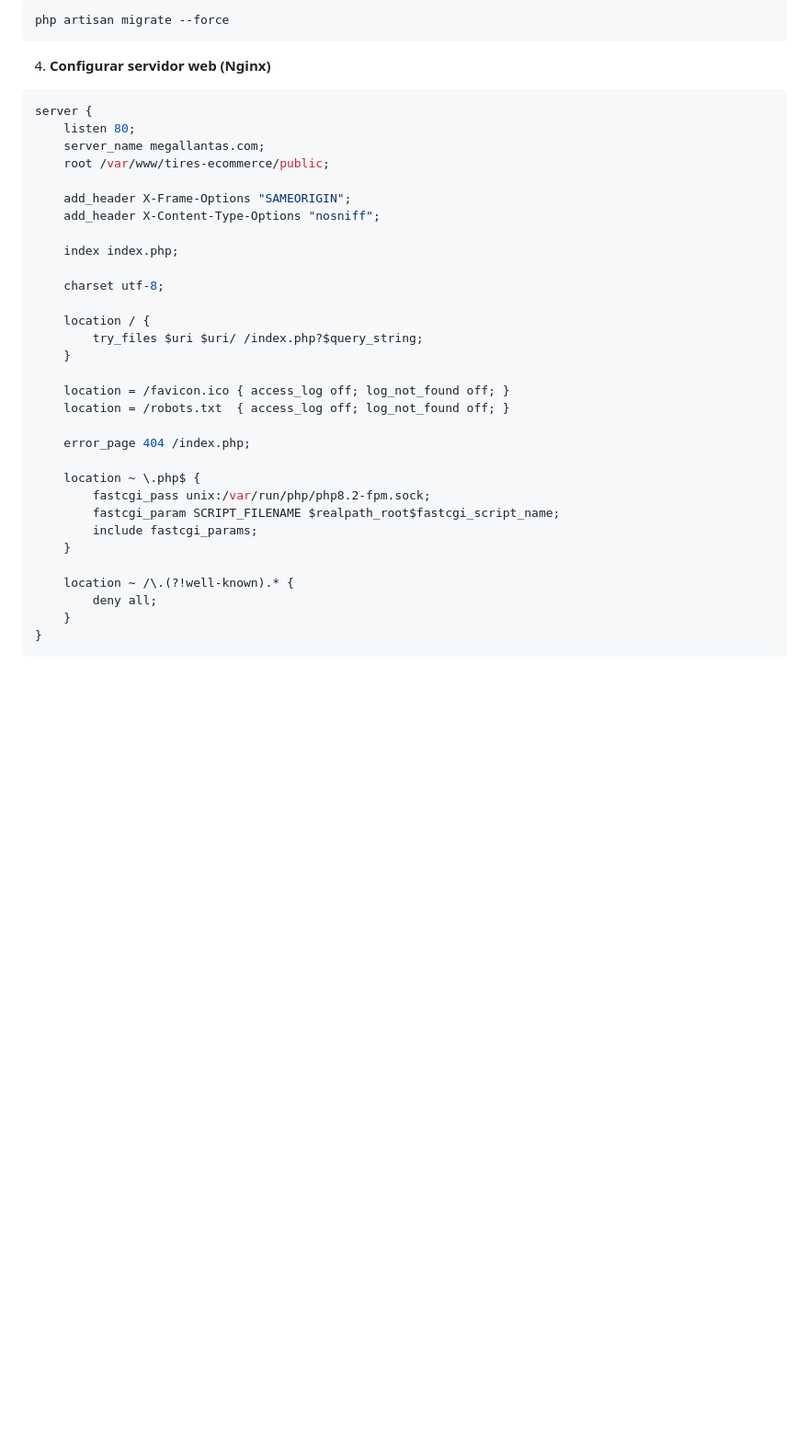
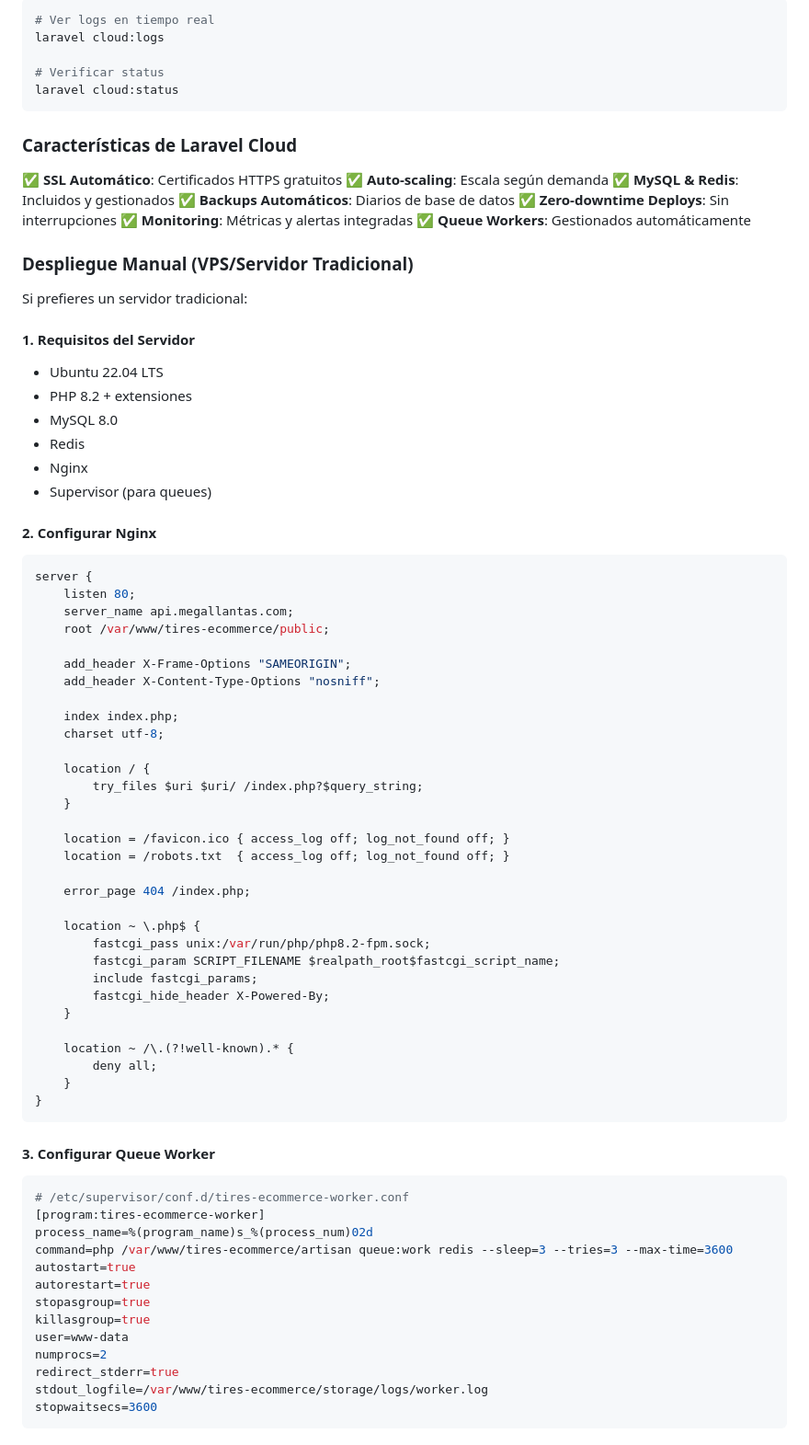
Before and after one commit to web-development-mega/tires-ecommerce, a Markdown page: README.md, the part around one of its changes. Shown at 92% size. Drawn GitHub-style; blank space fills up the shorter version.

````diff
--- a/README.md
+++ b/README.md
@@ -810,21 +881,47 @@ php artisan view:cache
 
 ```bash
-php artisan migrate --force
+# Ver logs en tiempo real
+laravel cloud:logs
+
+# Verificar status
+laravel cloud:status
 ```
 
-4. **Configurar servidor web (Nginx)**
+### Características de Laravel Cloud
+
+✅ **SSL Automático**: Certificados HTTPS gratuitos
+✅ **Auto-scaling**: Escala según demanda
+✅ **MySQL & Redis**: Incluidos y gestionados
+✅ **Backups Automáticos**: Diarios de base de datos
+✅ **Zero-downtime Deploys**: Sin interrupciones
+✅ **Monitoring**: Métricas y alertas integradas
+✅ **Queue Workers**: Gestionados automáticamente
+
+### Despliegue Manual (VPS/Servidor Tradicional)
+
+Si prefieres un servidor tradicional:
+
+#### 1. Requisitos del Servidor
+
+- Ubuntu 22.04 LTS
+- PHP 8.2 + extensiones
+- MySQL 8.0
+- Redis
+- Nginx
+- Supervisor (para queues)
+
+#### 2. Configurar Nginx
 
 ```nginx
 server {
     listen 80;
-    server_name megallantas.com;
+    server_name api.megallantas.com;
     root /var/www/tires-ecommerce/public;
 
     add_header X-Frame-Options "SAMEORIGIN";
     add_header X-Content-Type-Options "nosniff";
 
     index index.php;
-
     charset utf-8;
 
     location / {
@@ -840,9 +937,30 @@ server {
         fastcgi_pass unix:/var/run/php/php8.2-fpm.sock;
         fastcgi_param SCRIPT_FILENAME $realpath_root$fastcgi_script_name;
         include fastcgi_params;
+        fastcgi_hide_header X-Powered-By;
     }
 
     location ~ /\.(?!well-known).* {
         deny all;
     }
 }
+```
+
+#### 3. Configurar Queue Worker
+
+```ini
+# /etc/supervisor/conf.d/tires-ecommerce-worker.conf
+[program:tires-ecommerce-worker]
+process_name=%(program_name)s_%(process_num)02d
+command=php /var/www/tires-ecommerce/artisan queue:work redis --sleep=3 --tries=3 --max-time=3600
+autostart=true
+autorestart=true
+stopasgroup=true
+killasgroup=true
+user=www-data
+numprocs=2
+redirect_stderr=true
+stdout_logfile=/var/www/tires-ecommerce/storage/logs/worker.log
+stopwaitsecs=3600
+```
+
````
Also changed, not shown: other parts of README.md (+104 -8 lines).
